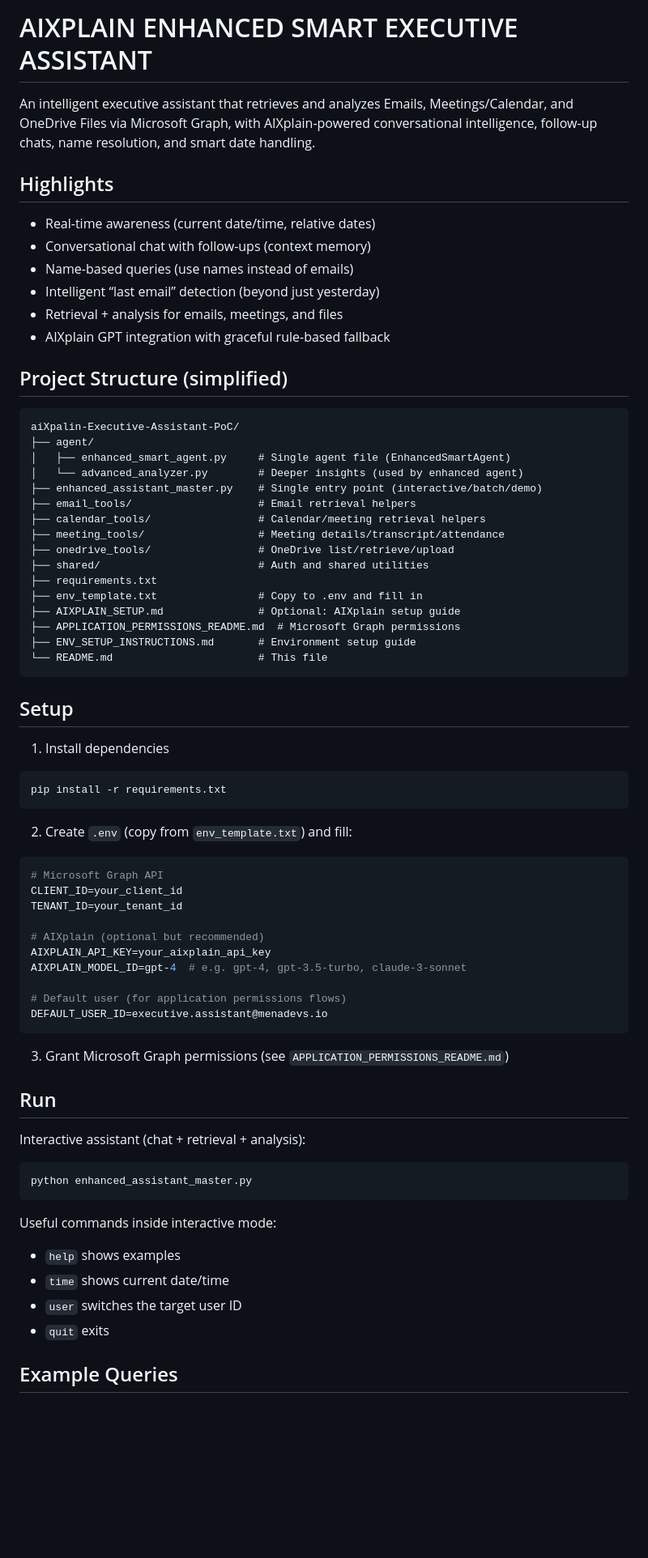
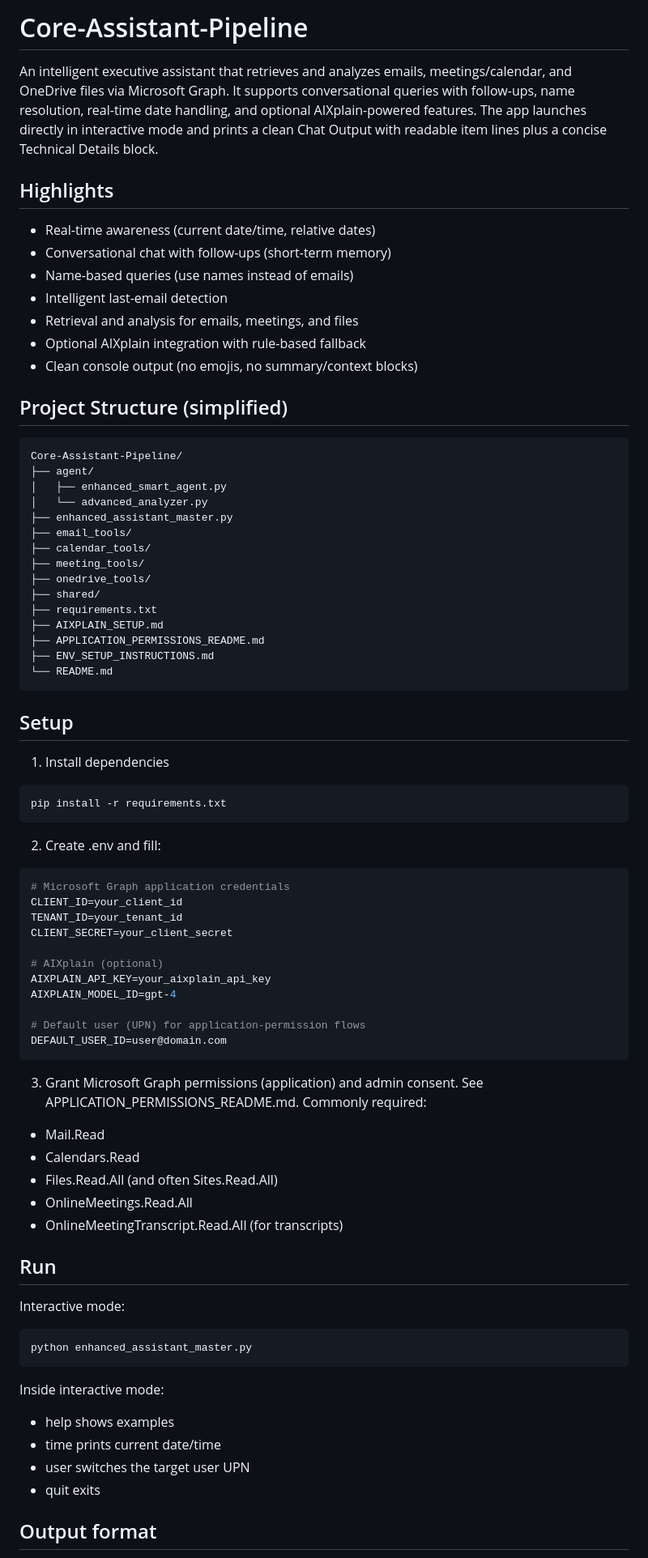
Before and after one commit to arabaya3/Agent--test, a Markdown page: README.md, the part around one of its changes. Shown at 81% size. GitHub-like rendering; blank space fills up the shorter version.

````diff
--- a/README.md
+++ b/README.md
@@ -1,35 +1,35 @@
-# AIXPLAIN ENHANCED SMART EXECUTIVE ASSISTANT
+# Core-Assistant-Pipeline
 
-An intelligent executive assistant that retrieves and analyzes Emails, Meetings/Calendar, and OneDrive Files via Microsoft Graph, with AIXplain-powered conversational intelligence, follow-up chats, name resolution, and smart date handling.
+An intelligent executive assistant that retrieves and analyzes emails, meetings/calendar, and OneDrive files via Microsoft Graph. It supports conversational queries with follow-ups, name resolution, real-time date handling, and optional AIXplain-powered features. The app launches directly in interactive mode and prints a clean Chat Output with readable item lines plus a concise Technical Details block.
 
 ## Highlights
 
 - Real-time awareness (current date/time, relative dates)
-- Conversational chat with follow-ups (context memory)
+- Conversational chat with follow-ups (short-term memory)
 - Name-based queries (use names instead of emails)
-- Intelligent “last email” detection (beyond just yesterday)
-- Retrieval + analysis for emails, meetings, and files
-- AIXplain GPT integration with graceful rule-based fallback
+- Intelligent last-email detection
+- Retrieval and analysis for emails, meetings, and files
+- Optional AIXplain integration with rule-based fallback
+- Clean console output (no emojis, no summary/context blocks)
 
 ## Project Structure (simplified)
 
 ```
-aiXpalin-Executive-Assistant-PoC/
+Core-Assistant-Pipeline/
 ├── agent/
-│   ├── enhanced_smart_agent.py     # Single agent file (EnhancedSmartAgent)
-│   └── advanced_analyzer.py        # Deeper insights (used by enhanced agent)
-├── enhanced_assistant_master.py    # Single entry point (interactive/batch/demo)
-├── email_tools/                    # Email retrieval helpers
-├── calendar_tools/                 # Calendar/meeting retrieval helpers
-├── meeting_tools/                  # Meeting details/transcript/attendance
-├── onedrive_tools/                 # OneDrive list/retrieve/upload
-├── shared/                         # Auth and shared utilities
+│   ├── enhanced_smart_agent.py
+│   └── advanced_analyzer.py
+├── enhanced_assistant_master.py
+├── email_tools/
+├── calendar_tools/
+├── meeting_tools/
+├── onedrive_tools/
+├── shared/
 ├── requirements.txt
-├── env_template.txt                # Copy to .env and fill in
-├── AIXPLAIN_SETUP.md               # Optional: AIXplain setup guide
-├── APPLICATION_PERMISSIONS_README.md  # Microsoft Graph permissions
-├── ENV_SETUP_INSTRUCTIONS.md       # Environment setup guide
-└── README.md                       # This file
+├── AIXPLAIN_SETUP.md
+├── APPLICATION_PERMISSIONS_README.md
+├── ENV_SETUP_INSTRUCTIONS.md
+└── README.md
 ```
 
 ## Setup
@@ -39,34 +39,40 @@ aiXpalin-Executive-Assistant-PoC/
 pip install -r requirements.txt
 ```
 
-2) Create `.env` (copy from `env_template.txt`) and fill:
+2) Create .env and fill:
 ```env
-# Microsoft Graph API
+# Microsoft Graph application credentials
 CLIENT_ID=your_client_id
 TENANT_ID=your_tenant_id
+CLIENT_SECRET=your_client_secret
 
-# AIXplain (optional but recommended)
+# AIXplain (optional)
 AIXPLAIN_API_KEY=your_aixplain_api_key
-AIXPLAIN_MODEL_ID=gpt-4  # e.g. gpt-4, gpt-3.5-turbo, claude-3-sonnet
+AIXPLAIN_MODEL_ID=gpt-4
 
-# Default user (for application permissions flows)
-DEFAULT_USER_ID=executive.assistant@menadevs.io
+# Default user (UPN) for application-permission flows
+DEFAULT_USER_ID=user@domain.com
 ```
 
-3) Grant Microsoft Graph permissions (see `APPLICATION_PERMISSIONS_README.md`)
+3) Grant Microsoft Graph permissions (application) and admin consent. See APPLICATION_PERMISSIONS_README.md. Commonly required:
+- Mail.Read
+- Calendars.Read
+- Files.Read.All (and often Sites.Read.All)
+- OnlineMeetings.Read.All
+- OnlineMeetingTranscript.Read.All (for transcripts)
 
 ## Run
 
-Interactive assistant (chat + retrieval + analysis):
+Interactive mode:
 ```bash
 python enhanced_assistant_master.py
 ```
 
-Useful commands inside interactive mode:
-- `help` shows examples
-- `time` shows current date/time
-- `user` switches the target user ID
-- `quit` exits
+Inside interactive mode:
+- help shows examples
+- time prints current date/time
+- user switches the target user UPN
+- quit exits
 
-## Example Queries
+## Output format
 
````
Also changed, not shown: other parts of README.md (+44 -28 lines).
